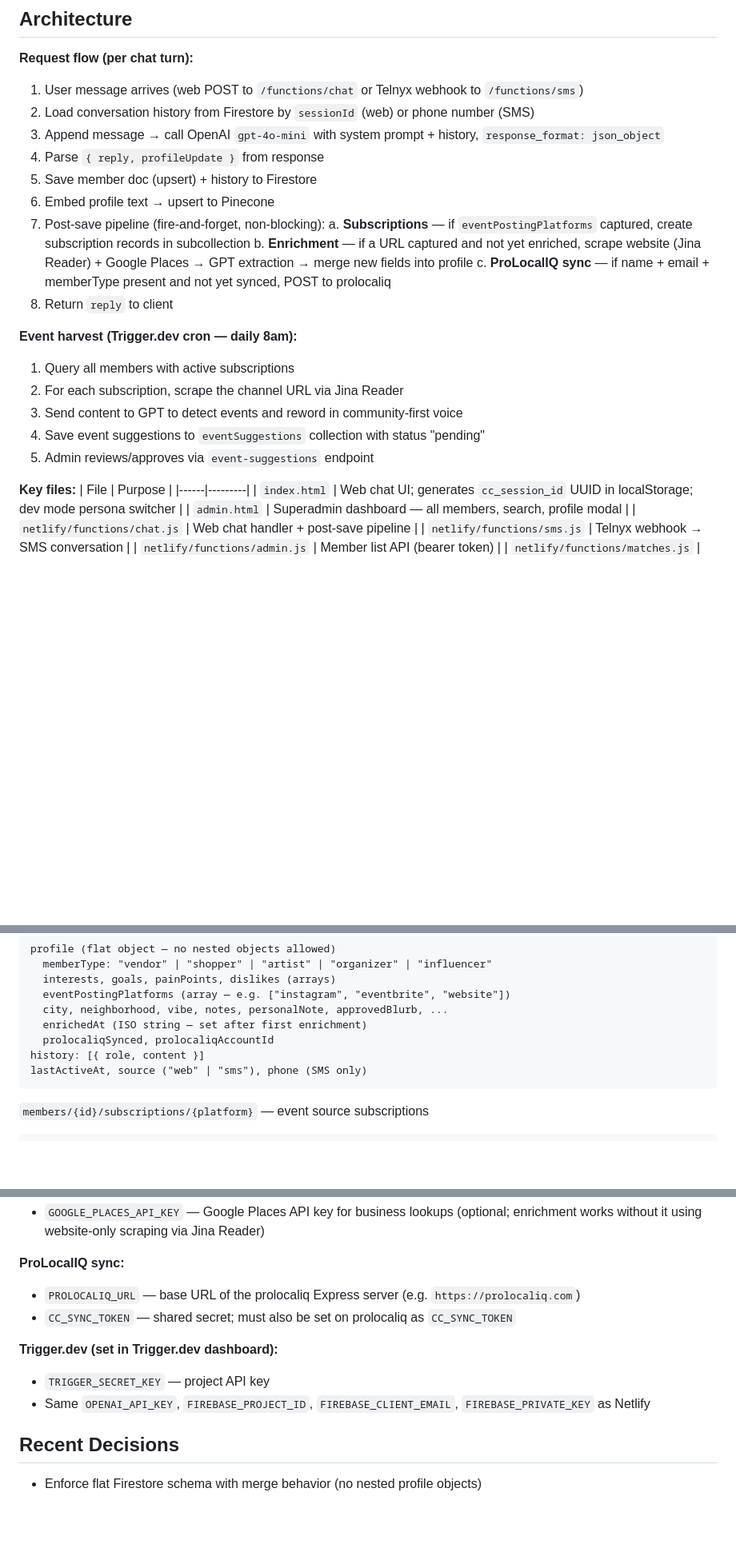
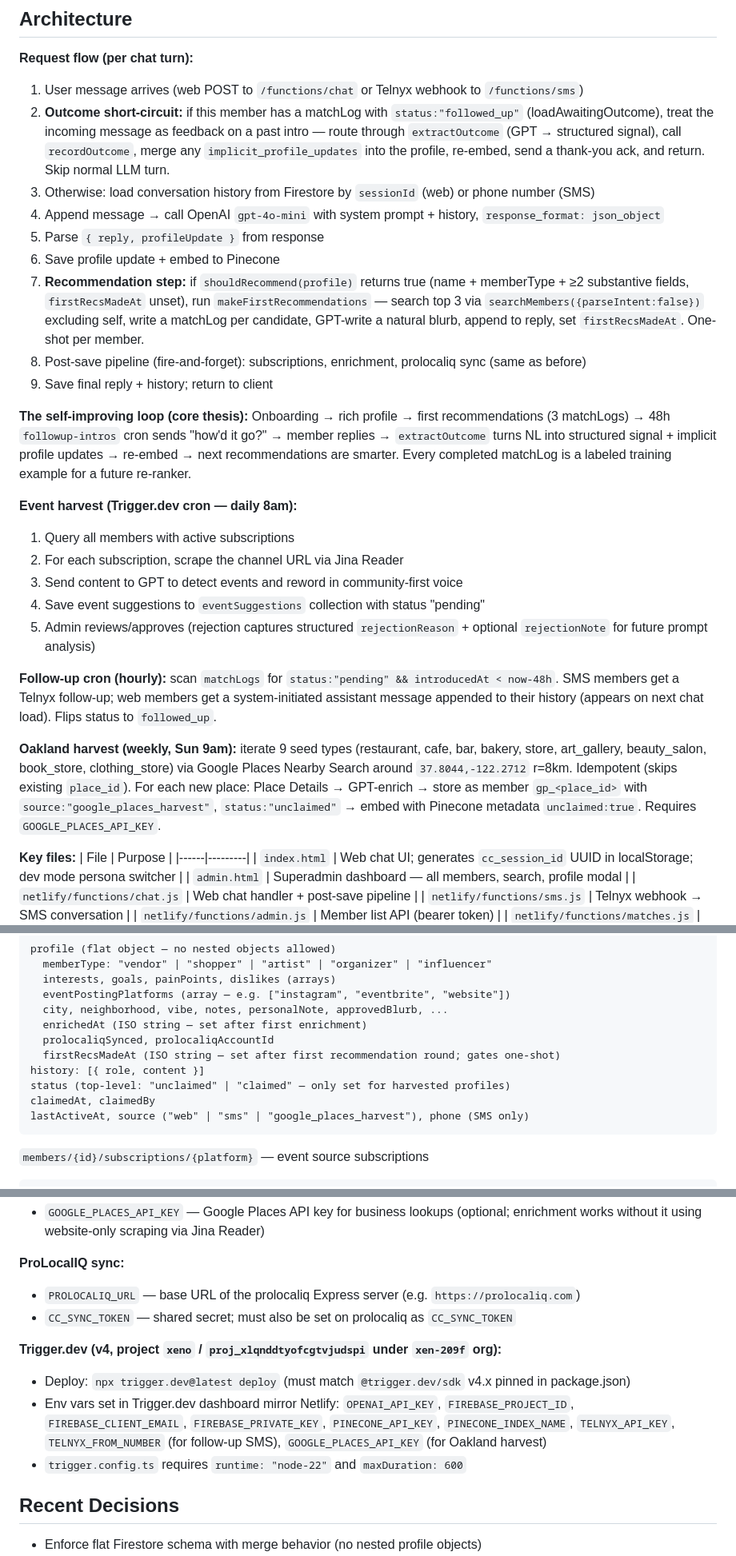
Before and after one commit to whatslocal2-star/community-connector-agent, a Markdown page: CLAUDE.md, 3 parts joined by grey strips. Shown at 80% size. Rendered like a GitHub page; blank space fills up the shorter version.

Commit message:
docs: update CLAUDE.md — self-improving loop + new crons + v4 migration
- Document outcome-extraction short-circuit in request flow
- Document one-shot recommendation step (shouldRecommend → matchLogs)
- Add "self-improving loop" section as core architectural thesis
- Add followup-intros + harvest-oakland cron sections
- Document unclaimed-profile schema fields + Trigger.dev v4 setup
- Recent Decisions: self-improving loop live, unified search,
  proactive Oakland harvest, Trigger v3→v4 migration notes

Co-Authored-By: Claude Sonnet 4.6 <noreply@anthropic.com>

````diff
--- a/CLAUDE.md
+++ b/CLAUDE.md
@@ -9,23 +9,28 @@ This project serves as the **signup + data layer** for the Community Marketplace
 
 **Request flow (per chat turn):**
 1. User message arrives (web POST to `/functions/chat` or Telnyx webhook to `/functions/sms`)
-2. Load conversation history from Firestore by `sessionId` (web) or phone number (SMS)
-3. Append message → call OpenAI `gpt-4o-mini` with system prompt + history, `response_format: json_object`
-4. Parse `{ reply, profileUpdate }` from response
-5. Save member doc (upsert) + history to Firestore
-6. Embed profile text → upsert to Pinecone
-7. Post-save pipeline (fire-and-forget, non-blocking):
-   a. **Subscriptions** — if `eventPostingPlatforms` captured, create subscription records in subcollection
-   b. **Enrichment** — if a URL captured and not yet enriched, scrape website (Jina Reader) + Google Places → GPT extraction → merge new fields into profile
-   c. **ProLocalIQ sync** — if name + email + memberType present and not yet synced, POST to prolocaliq
-8. Return `reply` to client
+2. **Outcome short-circuit:** if this member has a matchLog with `status:"followed_up"` (loadAwaitingOutcome), treat the incoming message as feedback on a past intro — route through `extractOutcome` (GPT → structured signal), call `recordOutcome`, merge any `implicit_profile_updates` into the profile, re-embed, send a thank-you ack, and return. Skip normal LLM turn.
+3. Otherwise: load conversation history from Firestore by `sessionId` (web) or phone number (SMS)
+4. Append message → call OpenAI `gpt-4o-mini` with system prompt + history, `response_format: json_object`
+5. Parse `{ reply, profileUpdate }` from response
+6. Save profile update + embed to Pinecone
+7. **Recommendation step:** if `shouldRecommend(profile)` returns true (name + memberType + ≥2 substantive fields, `firstRecsMadeAt` unset), run `makeFirstRecommendations` — search top 3 via `searchMembers({parseIntent:false})` excluding self, write a matchLog per candidate, GPT-write a natural blurb, append to reply, set `firstRecsMadeAt`. One-shot per member.
+8. Post-save pipeline (fire-and-forget): subscriptions, enrichment, prolocaliq sync (same as before)
+9. Save final reply + history; return to client
+
+**The self-improving loop (core thesis):**
+Onboarding → rich profile → first recommendations (3 matchLogs) → 48h `followup-intros` cron sends "how'd it go?" → member replies → `extractOutcome` turns NL into structured signal + implicit profile updates → re-embed → next recommendations are smarter. Every completed matchLog is a labeled training example for a future re-ranker.
 
 **Event harvest (Trigger.dev cron — daily 8am):**
 1. Query all members with active subscriptions
 2. For each subscription, scrape the channel URL via Jina Reader
 3. Send content to GPT to detect events and reword in community-first voice
 4. Save event suggestions to `eventSuggestions` collection with status "pending"
-5. Admin reviews/approves via `event-suggestions` endpoint
+5. Admin reviews/approves (rejection captures structured `rejectionReason` + optional `rejectionNote` for future prompt analysis)
+
+**Follow-up cron (hourly):** scan `matchLogs` for `status:"pending" && introducedAt < now-48h`. SMS members get a Telnyx follow-up; web members get a system-initiated assistant message appended to their history (appears on next chat load). Flips status to `followed_up`.
+
+**Oakland harvest (weekly, Sun 9am):** iterate 9 seed types (restaurant, cafe, bar, bakery, store, art_gallery, beauty_salon, book_store, clothing_store) via Google Places Nearby Search around `37.8044,-122.2712` r=8km. Idempotent (skips existing `place_id`). For each new place: Place Details → GPT-enrich → store as member `gp_<place_id>` with `source:"google_places_harvest"`, `status:"unclaimed"` → embed with Pinecone metadata `unclaimed:true`. Requires `GOOGLE_PLACES_API_KEY`.
 
 **Key files:**
 | File | Purpose |
@@ -78,8 +83,11 @@ profile (flat object — no nested objects allowed)
   city, neighborhood, vibe, notes, personalNote, approvedBlurb, ...
   enrichedAt (ISO string — set after first enrichment)
   prolocaliqSynced, prolocaliqAccountId
+  firstRecsMadeAt (ISO string — set after first recommendation round; gates one-shot)
 history: [{ role, content }]
-lastActiveAt, source ("web" | "sms"), phone (SMS only)
+status (top-level: "unclaimed" | "claimed" — only set for harvested profiles)
+claimedAt, claimedBy
+lastActiveAt, source ("web" | "sms" | "google_places_harvest"), phone (SMS only)
 ```
 
 `members/{id}/subscriptions/{platform}` — event source subscriptions
@@ -142,9 +150,10 @@ createdAt, updatedAt
 - `PROLOCALIQ_URL` — base URL of the prolocaliq Express server (e.g. `https://prolocaliq.com`)
 - `CC_SYNC_TOKEN` — shared secret; must also be set on prolocaliq as `CC_SYNC_TOKEN`
 
-**Trigger.dev (set in Trigger.dev dashboard):**
-- `TRIGGER_SECRET_KEY` — project API key
-- Same `OPENAI_API_KEY`, `FIREBASE_PROJECT_ID`, `FIREBASE_CLIENT_EMAIL`, `FIREBASE_PRIVATE_KEY` as Netlify
+**Trigger.dev (v4, project `xeno` / `proj_xlqnddtyofcgtvjudspi` under `xen-209f` org):**
+- Deploy: `npx trigger.dev@latest deploy` (must match `@trigger.dev/sdk` v4.x pinned in package.json)
+- Env vars set in Trigger.dev dashboard mirror Netlify: `OPENAI_API_KEY`, `FIREBASE_PROJECT_ID`, `FIREBASE_CLIENT_EMAIL`, `FIREBASE_PRIVATE_KEY`, `PINECONE_API_KEY`, `PINECONE_INDEX_NAME`, `TELNYX_API_KEY`, `TELNYX_FROM_NUMBER` (for follow-up SMS), `GOOGLE_PLACES_API_KEY` (for Oakland harvest)
+- `trigger.config.ts` requires `runtime: "node-22"` and `maxDuration: 600`
 
 ## Recent Decisions
 - Enforce flat Firestore schema with merge behavior (no nested profile objects)
````
Also changed, not shown: other parts of CLAUDE.md (+5 -1 lines).
